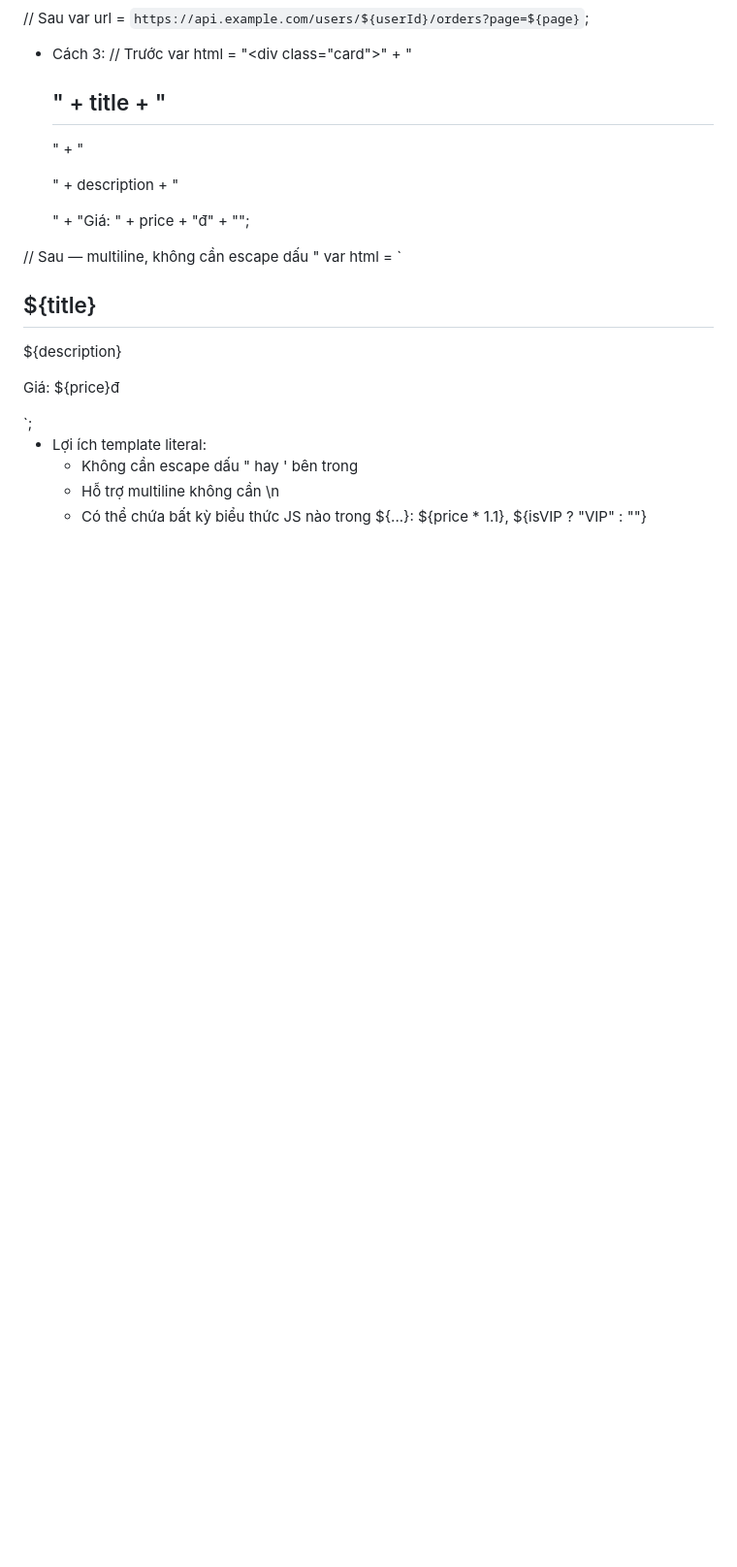
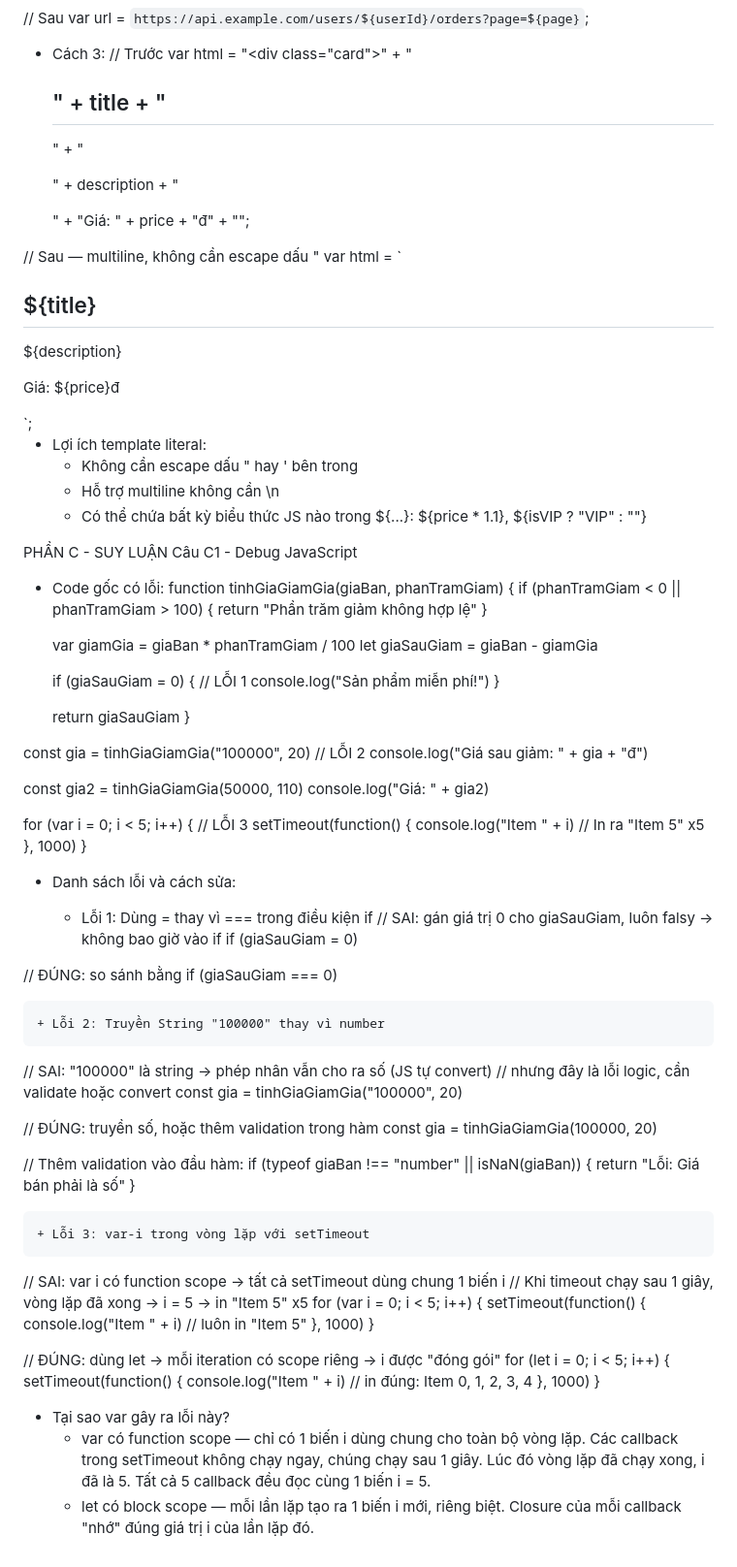
Before and after one commit to hoanpham213/Nen-tang-web, a Markdown page: PBT7/answer.md, the part around the change. Shown at 97% size. Drawn GitHub-style; blank space fills up the shorter version.

Commit message:
Câu C1_PBT7

```diff
--- a/PBT7/answer.md
+++ b/PBT7/answer.md
@@ -148,3 +148,75 @@ var html = `<div class="card">
     + Không cần escape dấu " hay ' bên trong
     + Hỗ trợ multiline không cần \n
     + Có thể chứa bất kỳ biểu thức JS nào trong ${...}: ${price * 1.1}, ${isVIP ? "VIP" : ""}
+
+PHẦN C - SUY LUẬN
+Câu C1 - Debug JavaScript
+- Code gốc có lỗi:
+function tinhGiaGiamGia(giaBan, phanTramGiam) {
+    if (phanTramGiam < 0 || phanTramGiam > 100) {
+        return "Phần trăm giảm không hợp lệ"
+    }
+
+    var giamGia = giaBan * phanTramGiam / 100
+    let giaSauGiam = giaBan - giamGia
+
+    if (giaSauGiam = 0) {          // LỖI 1
+        console.log("Sản phẩm miễn phí!")
+    }
+
+    return giaSauGiam
+}
+
+const gia = tinhGiaGiamGia("100000", 20)    // LỖI 2
+console.log("Giá sau giảm: " + gia + "đ")
+
+const gia2 = tinhGiaGiamGia(50000, 110)
+console.log("Giá: " + gia2)
+
+for (var i = 0; i < 5; i++) {              // LỖI 3
+    setTimeout(function() {
+        console.log("Item " + i)           // In ra "Item 5" x5
+    }, 1000)
+}
+
+- Danh sách lỗi và cách sửa:
+
+    + Lỗi 1: Dùng = thay vì === trong điều kiện if
+// SAI: gán giá trị 0 cho giaSauGiam, luôn falsy → không bao giờ vào if
+if (giaSauGiam = 0)
+
+// ĐÚNG: so sánh bằng
+if (giaSauGiam === 0)
+
+    + Lỗi 2: Truyền String "100000" thay vì number
+// SAI: "100000" là string → phép nhân vẫn cho ra số (JS tự convert)
+// nhưng đây là lỗi logic, cần validate hoặc convert
+const gia = tinhGiaGiamGia("100000", 20)
+
+// ĐÚNG: truyền số, hoặc thêm validation trong hàm
+const gia = tinhGiaGiamGia(100000, 20)
+
+// Thêm validation vào đầu hàm:
+if (typeof giaBan !== "number" || isNaN(giaBan)) {
+    return "Lỗi: Giá bán phải là số"
+}
+
+    + Lỗi 3: var-i trong vòng lặp với setTimeout
+// SAI: var i có function scope → tất cả setTimeout dùng chung 1 biến i
+// Khi timeout chạy sau 1 giây, vòng lặp đã xong → i = 5 → in "Item 5" x5
+for (var i = 0; i < 5; i++) {
+    setTimeout(function() {
+        console.log("Item " + i)   // luôn in "Item 5"
+    }, 1000)
+}
+
+// ĐÚNG: dùng let → mỗi iteration có scope riêng → i được "đóng gói"
+for (let i = 0; i < 5; i++) {
+    setTimeout(function() {
+        console.log("Item " + i)   // in đúng: Item 0, 1, 2, 3, 4
+    }, 1000)
+}
+
+- Tại sao var gây ra lỗi này?
+    + var có function scope — chỉ có 1 biến i dùng chung cho toàn bộ vòng lặp. Các callback trong setTimeout không chạy ngay, chúng chạy sau 1 giây. Lúc đó vòng lặp đã chạy xong, i đã là 5. Tất cả 5 callback đều đọc cùng 1 biến i = 5.
+    + let có block scope — mỗi lần lặp tạo ra 1 biến i mới, riêng biệt. Closure của mỗi callback "nhớ" đúng giá trị i của lần lặp đó.
```
